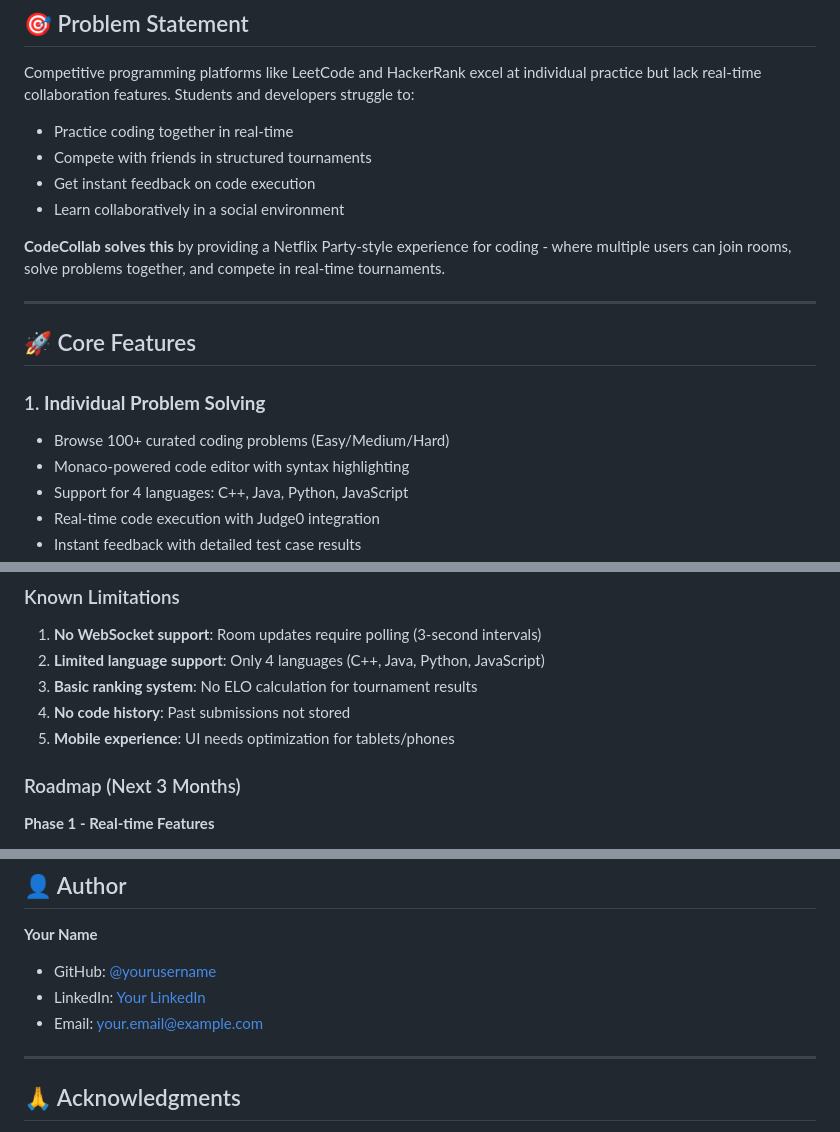
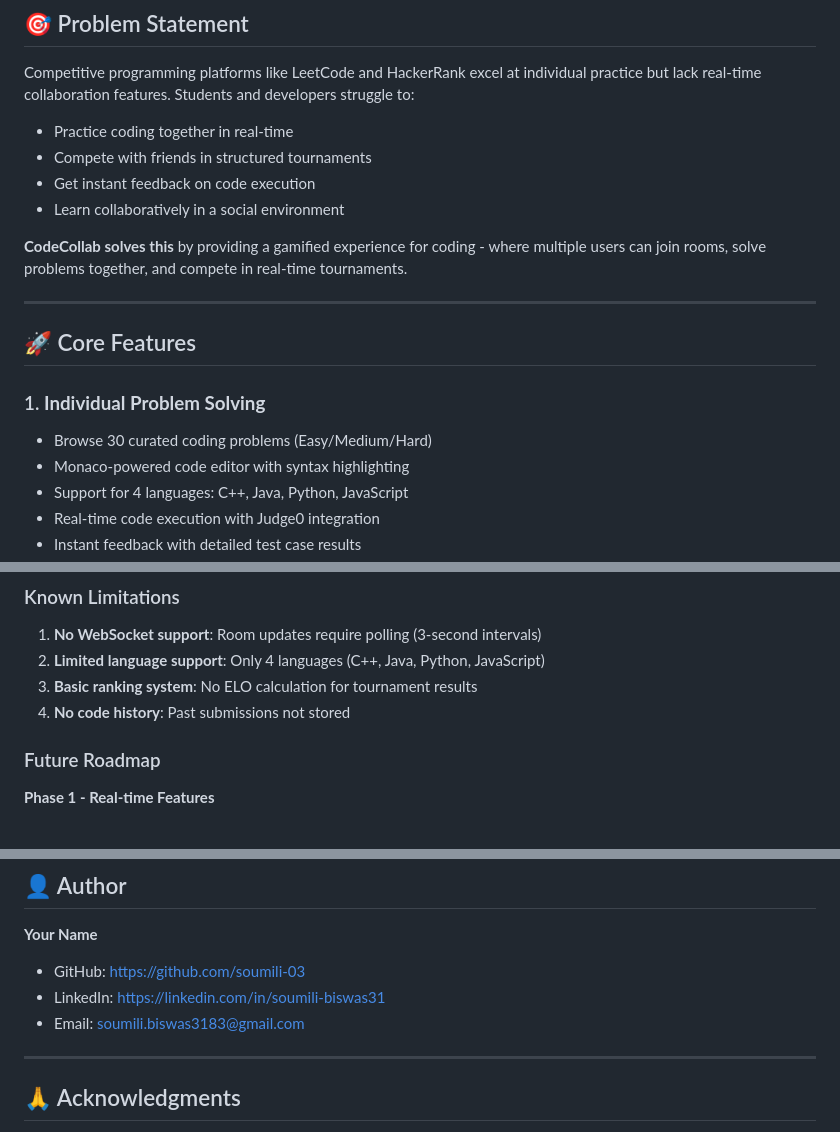
Before and after one commit to soumili-03/CodeCollab, a Markdown page: README.md, 3 parts joined by grey strips. GitHub-like rendering.

```diff
--- a/README.md
+++ b/README.md
@@ -12,14 +12,14 @@ Competitive programming platforms like LeetCode and HackerRank excel at individu
 - Get instant feedback on code execution
 - Learn collaboratively in a social environment
 
-**CodeCollab solves this** by providing a Netflix Party-style experience for coding - where multiple users can join rooms, solve problems together, and compete in real-time tournaments.
+**CodeCollab solves this** by providing a gamified experience for coding - where multiple users can join rooms, solve problems together, and compete in real-time tournaments.
 
 ---
 
 ## 🚀 Core Features
 
 ### 1. **Individual Problem Solving**
-- Browse 100+ curated coding problems (Easy/Medium/Hard)
+- Browse 30 curated coding problems (Easy/Medium/Hard)
 - Monaco-powered code editor with syntax highlighting
 - Support for 4 languages: C++, Java, Python, JavaScript
 - Real-time code execution with Judge0 integration
@@ -438,9 +438,8 @@ docker-compose -f docker-compose.prod.yml up -d
 2. **Limited language support**: Only 4 languages (C++, Java, Python, JavaScript)
 3. **Basic ranking system**: No ELO calculation for tournament results
 4. **No code history**: Past submissions not stored
-5. **Mobile experience**: UI needs optimization for tablets/phones
 
-### Roadmap (Next 3 Months)
+### Future Roadmap
 
 **Phase 1 - Real-time Features**
 - Implement WebSocket for live updates
@@ -487,9 +486,9 @@ MIT License - feel free to use for learning and commercial projects.
 ## 👤 Author
 
 **Your Name**
-- GitHub: [@yourusername](https://github.com/yourusername)
-- LinkedIn: [Your LinkedIn](https://linkedin.com/in/yourprofile)
-- Email: your.email@example.com
+- GitHub: https://github.com/soumili-03
+- LinkedIn: https://linkedin.com/in/soumili-biswas31
+- Email: soumili.biswas3183@gmail.com
 
 ---
 
```
Also changed, not shown: other parts of README.md (+2 -2 lines).
